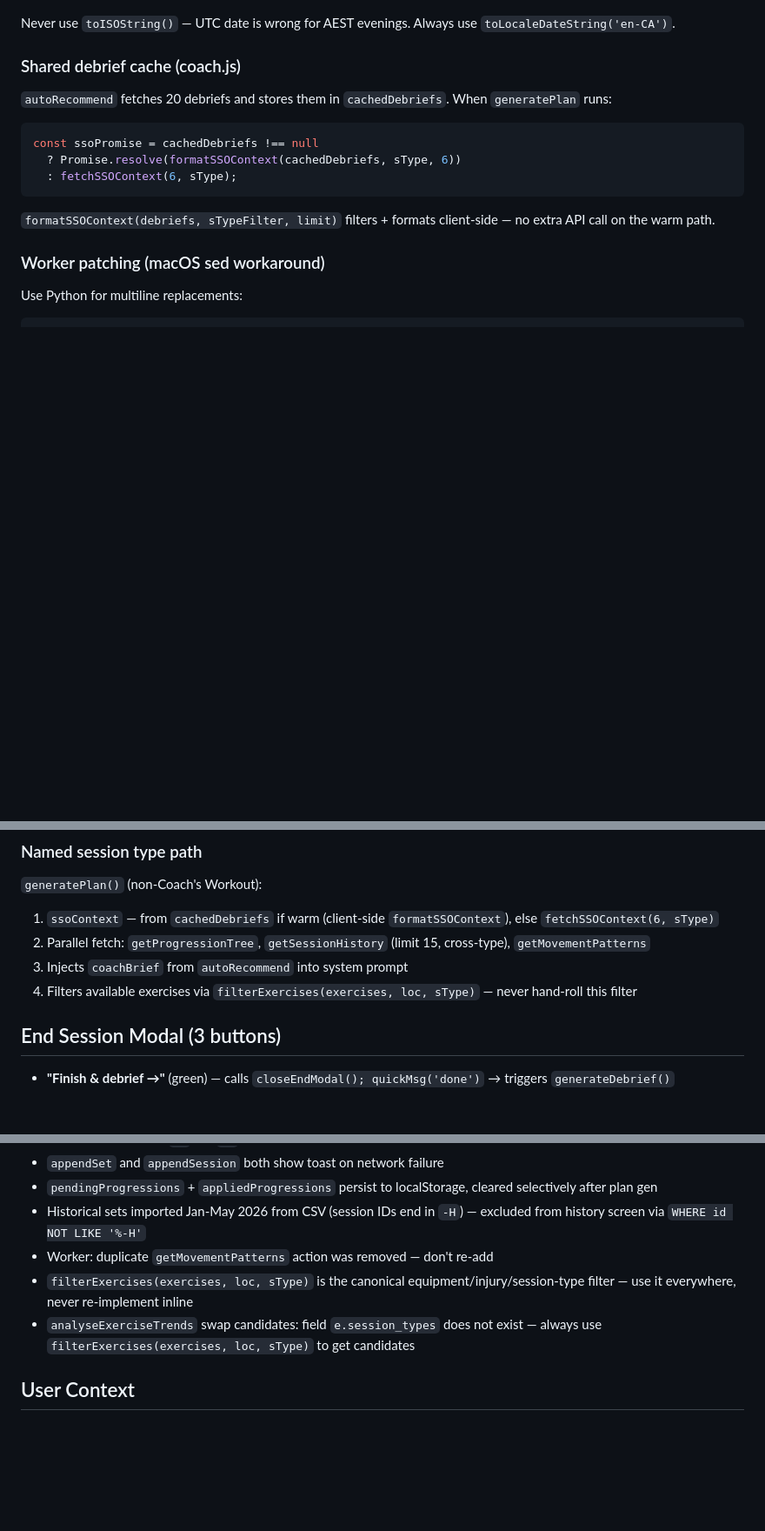
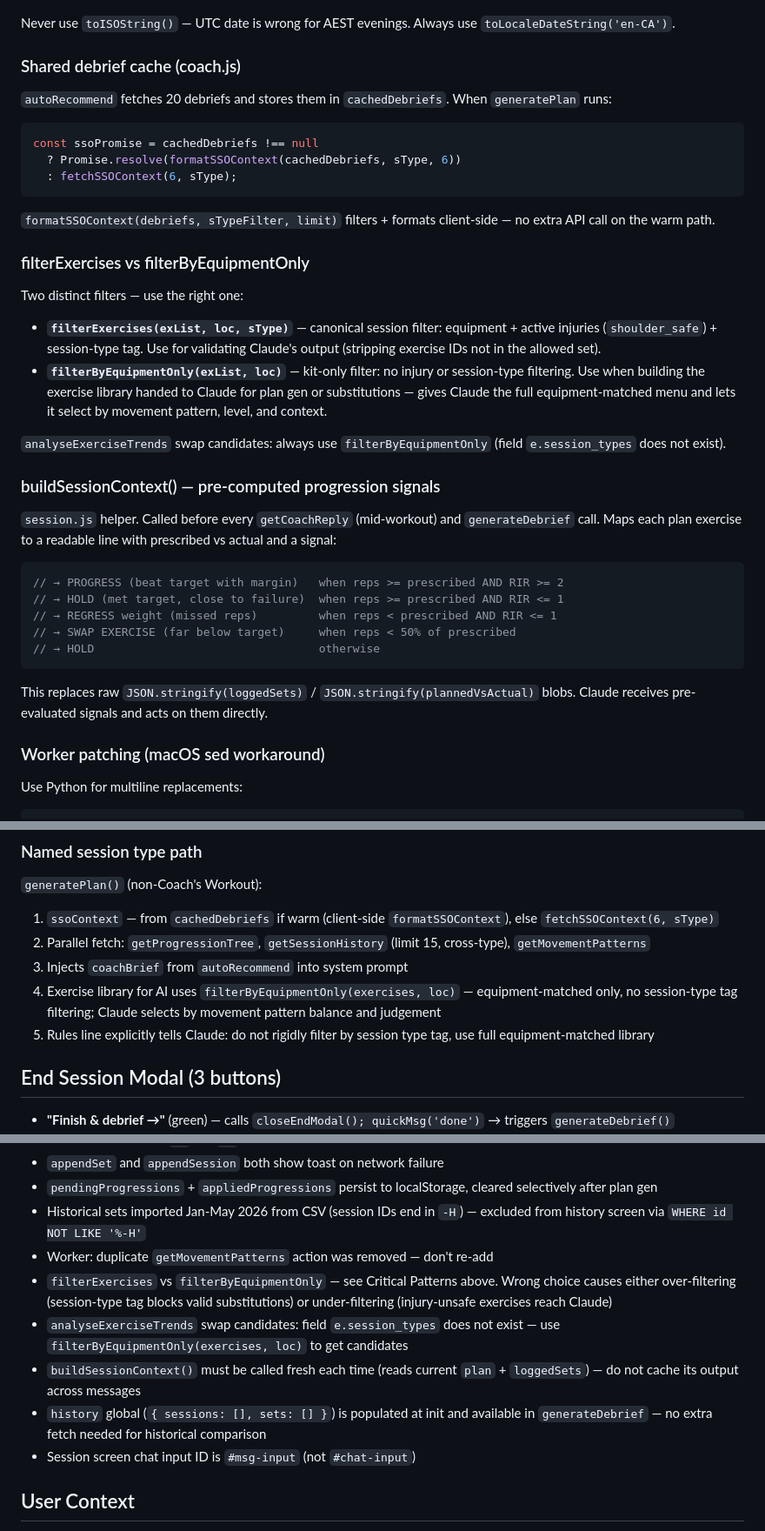
Before and after one commit to 808-bit/jt-train, a Markdown page: CLAUDE.md, 3 parts joined by grey strips. Shown at 87% size. Rendered like a GitHub page; blank space fills up the shorter version.

Commit message:
docs: update CLAUDE.md — filterByEquipmentOnly, buildSessionContext, debrief enrichment
Co-Authored-By: Claude Sonnet 4.6 <noreply@anthropic.com>

````diff
--- a/CLAUDE.md
+++ b/CLAUDE.md
@@ -143,6 +143,27 @@ const ssoPromise = cachedDebriefs !== null
   : fetchSSOContext(6, sType);
 ```
 `formatSSOContext(debriefs, sTypeFilter, limit)` filters + formats client-side — no extra API call on the warm path.
+
+### filterExercises vs filterByEquipmentOnly
+Two distinct filters — use the right one:
+
+- **`filterExercises(exList, loc, sType)`** — canonical session filter: equipment + active injuries (`shoulder_safe`) + session-type tag. Use for validating Claude's output (stripping exercise IDs not in the allowed set).
+- **`filterByEquipmentOnly(exList, loc)`** — kit-only filter: no injury or session-type filtering. Use when building the exercise library handed to Claude for plan gen or substitutions — gives Claude the full equipment-matched menu and lets it select by movement pattern, level, and context.
+
+`analyseExerciseTrends` swap candidates: always use `filterByEquipmentOnly` (field `e.session_types` does not exist).
+
+### buildSessionContext() — pre-computed progression signals
+`session.js` helper. Called before every `getCoachReply` (mid-workout) and `generateDebrief` call. Maps each plan exercise to a readable line with prescribed vs actual and a signal:
+
+```javascript
+// → PROGRESS (beat target with margin)   when reps >= prescribed AND RIR >= 2
+// → HOLD (met target, close to failure)  when reps >= prescribed AND RIR <= 1
+// → REGRESS weight (missed reps)         when reps < prescribed AND RIR <= 1
+// → SWAP EXERCISE (far below target)     when reps < 50% of prescribed
+// → HOLD                                 otherwise
+```
+
+This replaces raw `JSON.stringify(loggedSets)` / `JSON.stringify(plannedVsActual)` blobs. Claude receives pre-evaluated signals and acts on them directly.
 
 ### Worker patching (macOS sed workaround)
 Use Python for multiline replacements:
@@ -255,7 +276,8 @@ Gym:    { rings:false, pull_up_bar:true, parallettes_high:false, parallettes_low
 1. `ssoContext` — from `cachedDebriefs` if warm (client-side `formatSSOContext`), else `fetchSSOContext(6, sType)`
 2. Parallel fetch: `getProgressionTree`, `getSessionHistory` (limit 15, cross-type), `getMovementPatterns`
 3. Injects `coachBrief` from `autoRecommend` into system prompt
-4. Filters available exercises via `filterExercises(exercises, loc, sType)` — never hand-roll this filter
+4. Exercise library for AI uses `filterByEquipmentOnly(exercises, loc)` — equipment-matched only, no session-type tag filtering; Claude selects by movement pattern balance and judgement
+5. Rules line explicitly tells Claude: do not rigidly filter by session type tag, use full equipment-matched library
 
 ## End Session Modal (3 buttons)
 
@@ -317,8 +339,11 @@ History screen uses aliased vars: `--s1=--bg2`, `--b1=--border`, `--b2=--border2
 - `pendingProgressions` + `appliedProgressions` persist to localStorage, cleared selectively after plan gen
 - Historical sets imported Jan-May 2026 from CSV (session IDs end in `-H`) — excluded from history screen via `WHERE id NOT LIKE '%-H'`
 - Worker: duplicate `getMovementPatterns` action was removed — don't re-add
-- `filterExercises(exercises, loc, sType)` is the canonical equipment/injury/session-type filter — use it everywhere, never re-implement inline
-- `analyseExerciseTrends` swap candidates: field `e.session_types` does not exist — always use `filterExercises(exercises, loc, sType)` to get candidates
+- `filterExercises` vs `filterByEquipmentOnly` — see Critical Patterns above. Wrong choice causes either over-filtering (session-type tag blocks valid substitutions) or under-filtering (injury-unsafe exercises reach Claude)
+- `analyseExerciseTrends` swap candidates: field `e.session_types` does not exist — use `filterByEquipmentOnly(exercises, loc)` to get candidates
+- `buildSessionContext()` must be called fresh each time (reads current `plan` + `loggedSets`) — do not cache its output across messages
+- `history` global (`{ sessions: [], sets: [] }`) is populated at init and available in `generateDebrief` — no extra fetch needed for historical comparison
+- Session screen chat input ID is `#msg-input` (not `#chat-input`)
 
 ## User Context
 
````
Also changed, not shown: other parts of CLAUDE.md (+1 -1 lines).
